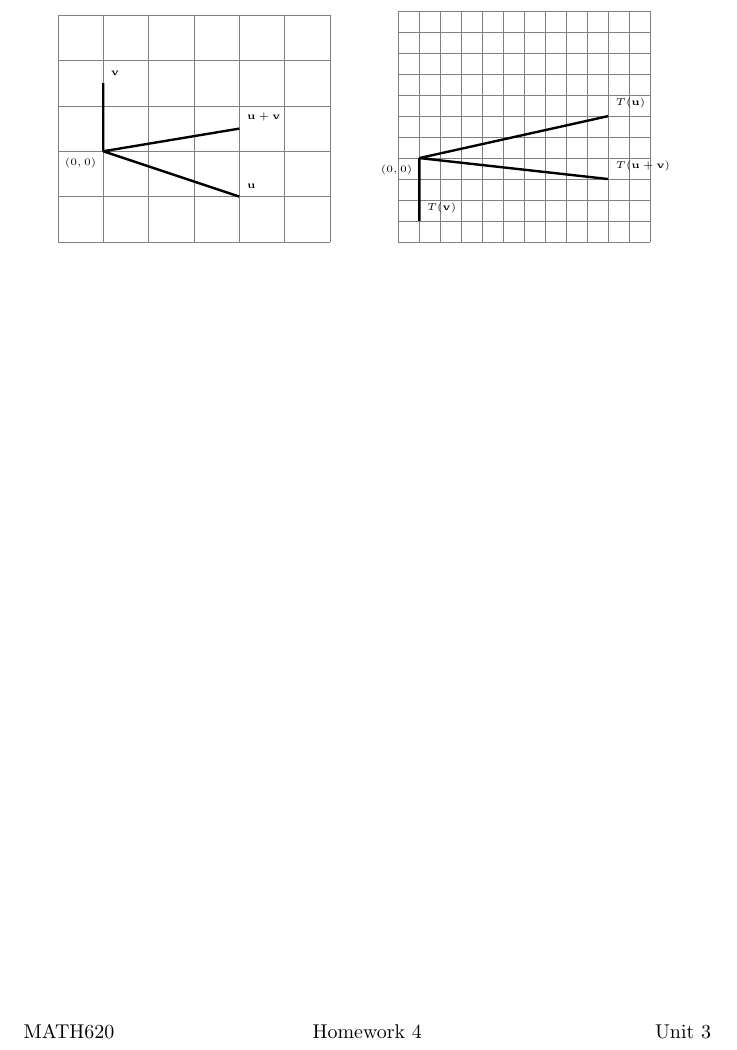
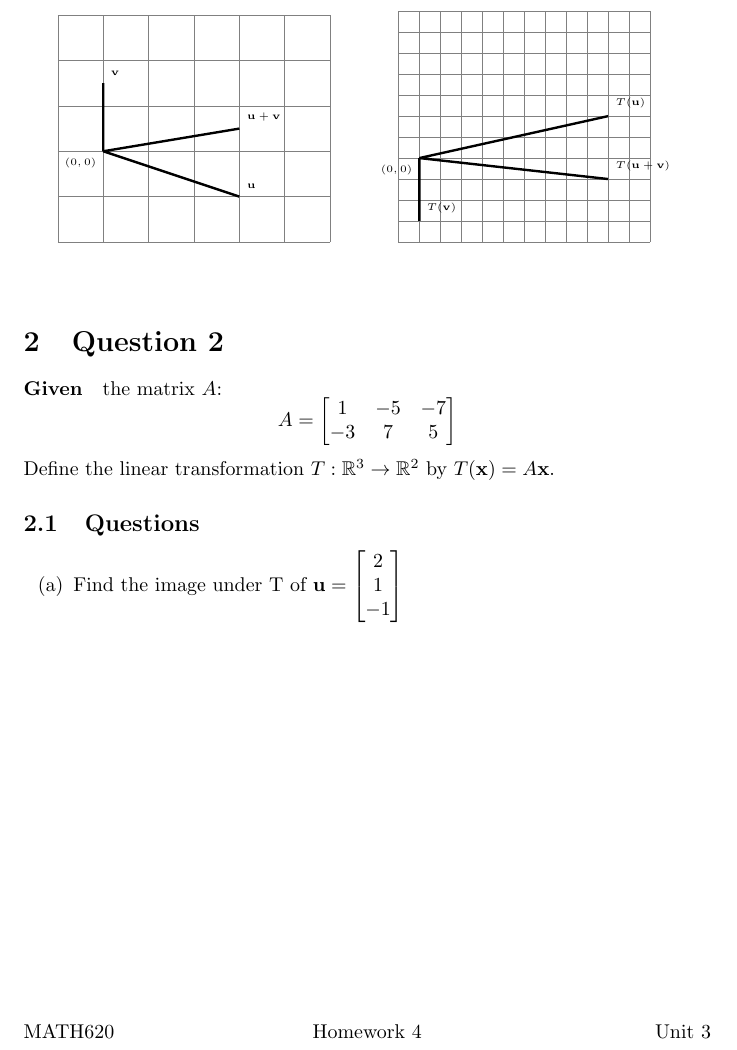
Before and after one commit to MeVsTheVoices/MATH620, a LaTeX problem sheet (Homeworks/Unit 3/Homework 4/Homework.tex): part of page 2 of 2, cut so that both start at the same text. Compiled offline with pdfLaTeX.

Commit message:
Update Homework 4: Add linear transformation definition and related question

```diff
--- a/Homeworks/Unit 3/Homework 4/Homework.tex
+++ b/Homeworks/Unit 3/Homework 4/Homework.tex
@@ -101,9 +101,16 @@
             \end{center}
         \end{figure}
 
-
-
-
-
+    \section{Question 2}
+        \paragraph{Given}
+            the matrix $A$:
+            $$
+                A = \begin{bmatrix} 1 & -5 & -7 \\ -3 & 7 & 5 \end{bmatrix}
+            $$
+            Define the linear transformation $T: \mathbb{R}^3 \rightarrow \mathbb{R}^2$ by $T(\mathbf{x}) = A\mathbf{x}$.
+        \subsection{Questions}
+            \begin{enumerate}[label=(\alph*)]
+                \item Find the image under T of $\mathbf{u}=\begin{bmatrix}2\\1\\-1\end{bmatrix}$
+            \end{enumerate}
 
 \end{document}
```
Also changed, not shown: Homeworks/Unit 3/Homework 4/Homework.pdf.
